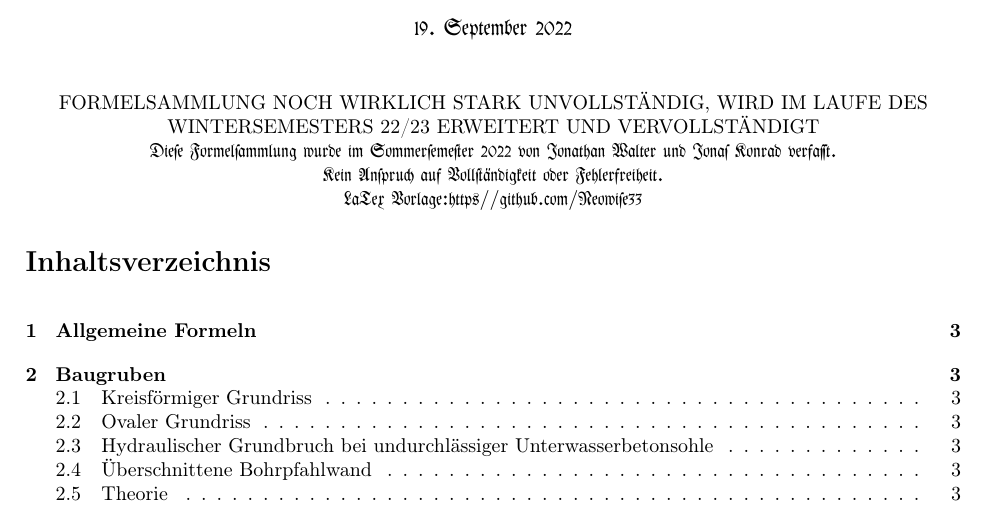
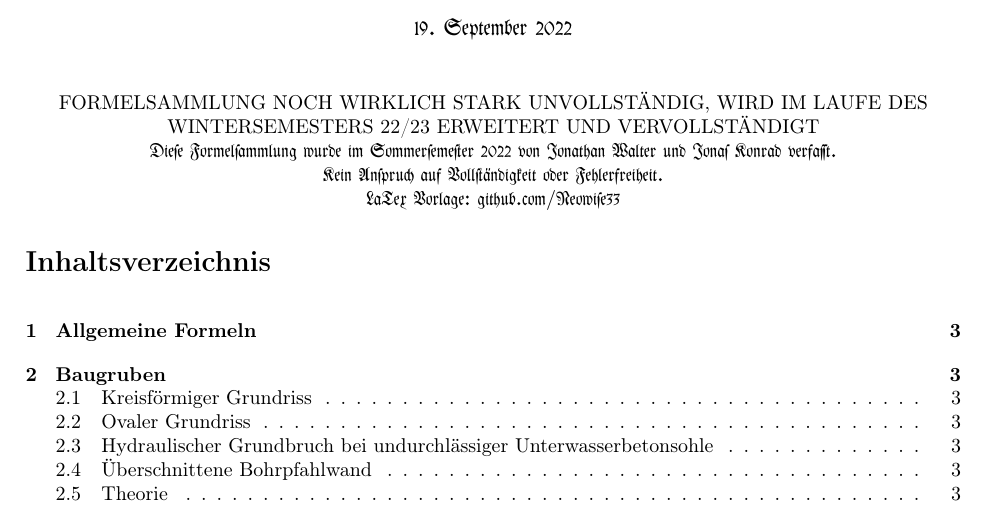
Before and after one commit to Neowise33/Angewandte-Geotechnik, a LaTeX document (Angewandte Geotechnik.tex): part of page 1 of 16, cut so that both start at the same text. Compiled offline with pdfLaTeX.

Commit message:
Updates from Overleaf

```diff
--- a/Angewandte Geotechnik.tex
+++ b/Angewandte Geotechnik.tex
@@ -69,7 +69,7 @@
 %\initfamily %Für Initialien
 \begin{center}
 FORMELSAMMLUNG NOCH WIRKLICH STARK UNVOLLSTÄNDIG, WIRD IM LAUFE DES WINTERSEMESTERS 22/23 ERWEITERT UND VERVOLLSTÄNDIGT\\
-\textfrak{Diese Formelsammlung wurde im Sommersemester 2022 von Jonathan Walter und Jonas Konrad verfasst.\\Kein Anspruch auf Vollständigkeit oder Fehlerfreiheit.\\LaTex Vorlage:https://github.com/Neowise33}
+\textfrak{Diese Formelsammlung wurde im Sommersemester 2022 von Jonathan Walter und Jonas Konrad verfasst.\\Kein Anspruch auf Vollständigkeit oder Fehlerfreiheit.\\LaTex Vorlage: github.com/Neowise33}
 \end{center}
 \tableofcontents
 %\listoftodos
```
